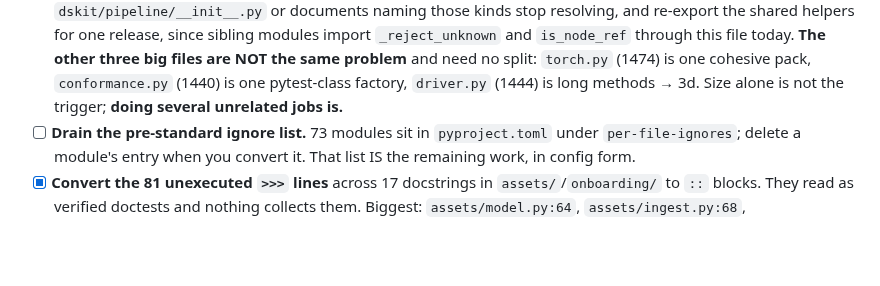
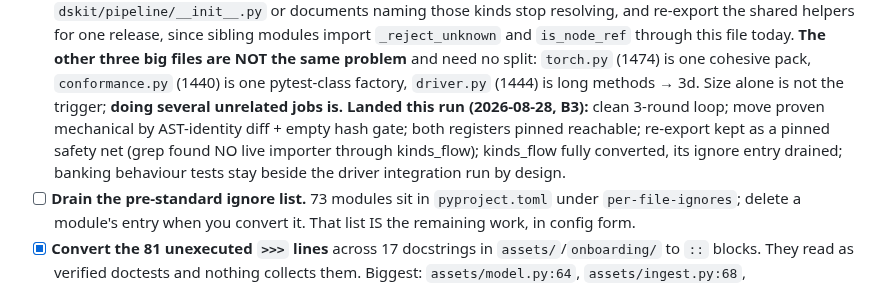
Before and after one commit to gdrusse/dskit, a Markdown page: TODO.md, the part around the change. Rendered like a GitHub page; blank space fills up the shorter version.

Commit message:
docs: mark 3e landed; STATE for B3
Co-Authored-By: Claude Fable 5 <noreply@anthropic.com>

```diff
--- a/TODO.md
+++ b/TODO.md
@@ -96,6 +96,12 @@ REMAINING, in the plan's risk order:
       (1440) is one pytest-class factory, `driver.py` (1444) is long
       methods → 3d. Size alone is not the trigger; **doing several
       unrelated jobs is.**
+      **Landed this run (2026-08-28, B3):** clean 3-round loop; move
+      proven mechanical by AST-identity diff + empty hash gate; both
+      registers pinned reachable; re-export kept as a pinned safety net
+      (grep found NO live importer through kinds_flow); kinds_flow fully
+      converted, its ignore entry drained; banking behaviour tests stay
+      beside the driver integration run by design.
 - [ ] **Drain the pre-standard ignore list.** 73 modules sit in
       `pyproject.toml` under `per-file-ignores`; delete a module's entry when
       you convert it. That list IS the remaining work, in config form.
```
Also changed, not shown: docs/plans/2026-08-closeout.md (+1 -1 lines).
